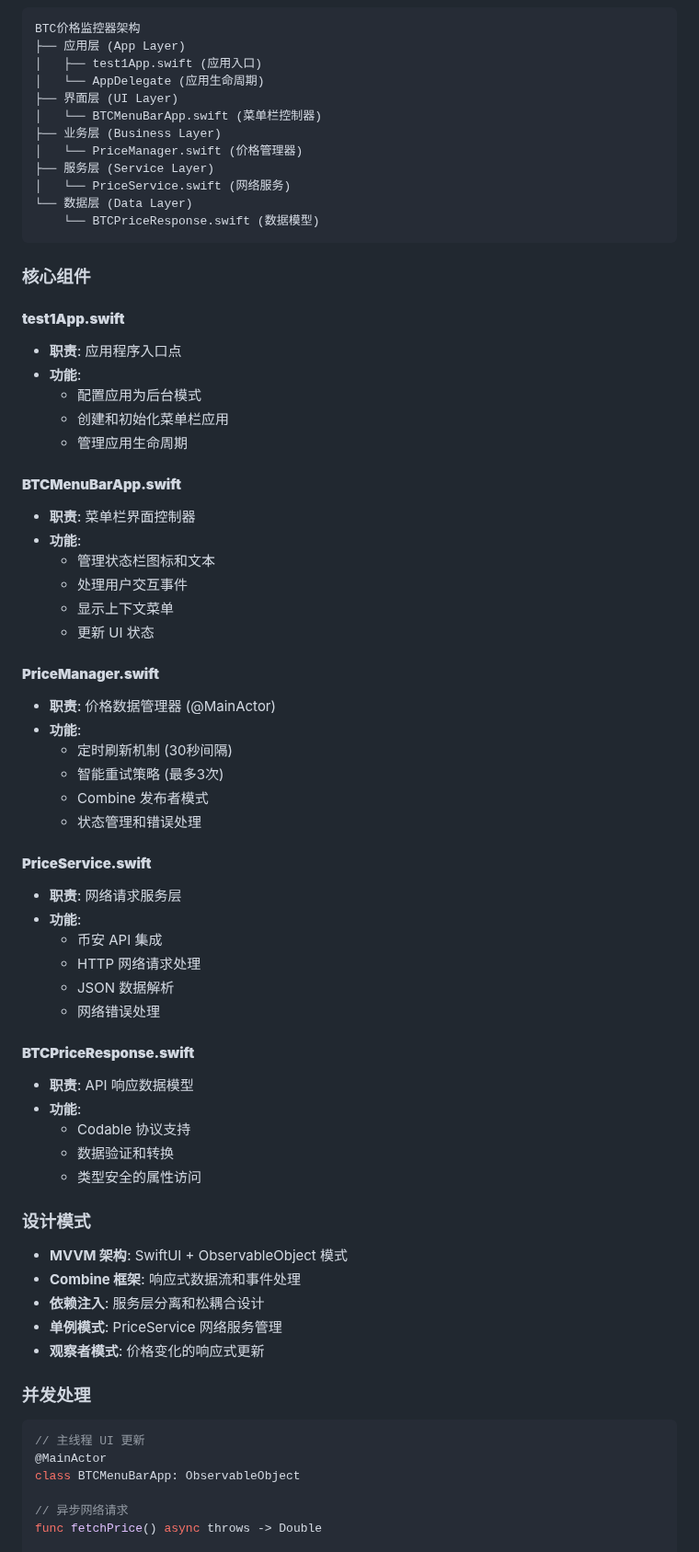
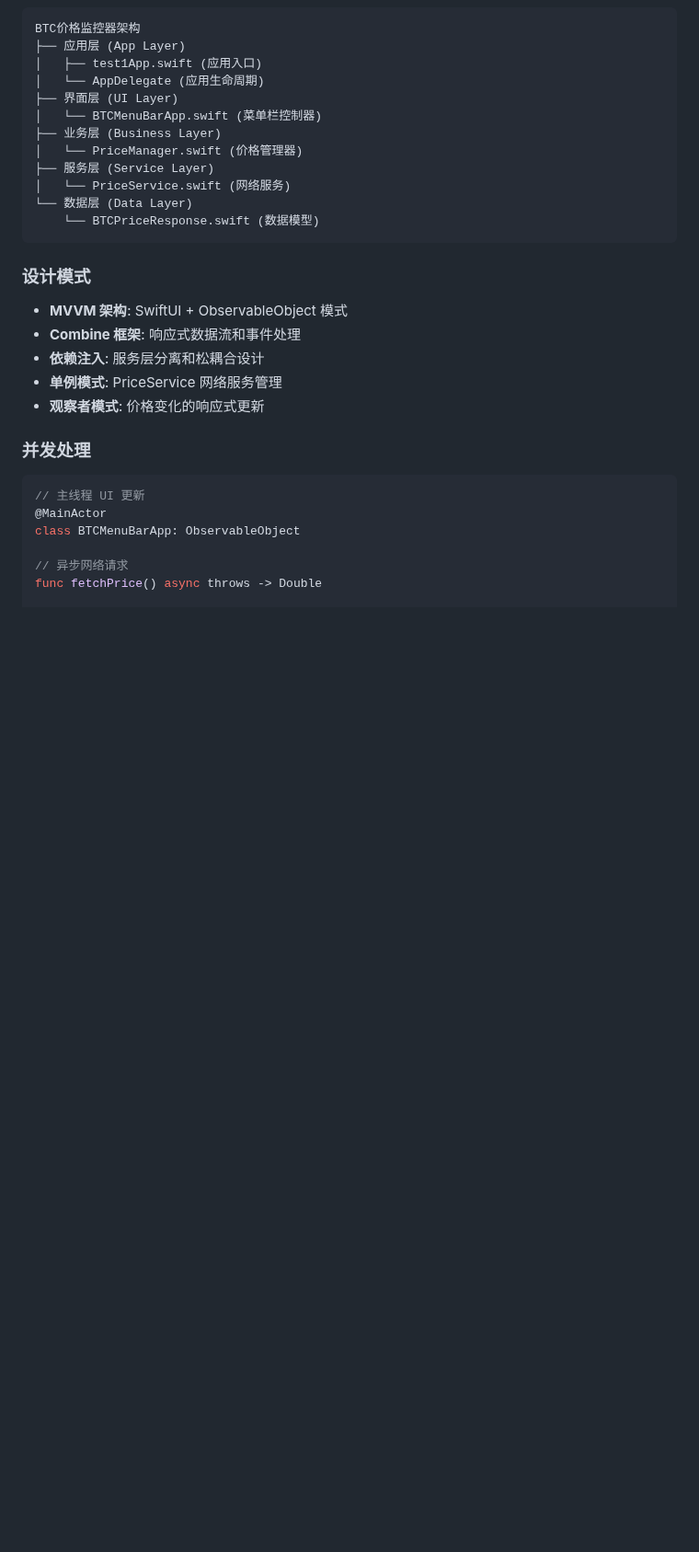
Before and after one commit to jiayouzl/Bitcoin-Monitoring, a Markdown page: README.md, the part around one of its changes. Shown at 92% size. Drawn GitHub-style; blank space fills up the shorter version.

````diff
--- a/README.md
+++ b/README.md
@@ -131,46 +137,6 @@ BTC价格监控器架构
     └── BTCPriceResponse.swift (数据模型)
 ```
 
-### 核心组件
-
-#### **test1App.swift**
-- **职责**: 应用程序入口点
-- **功能**:
-  - 配置应用为后台模式
-  - 创建和初始化菜单栏应用
-  - 管理应用生命周期
-
-#### **BTCMenuBarApp.swift**
-- **职责**: 菜单栏界面控制器
-- **功能**:
-  - 管理状态栏图标和文本
-  - 处理用户交互事件
-  - 显示上下文菜单
-  - 更新 UI 状态
-
-#### **PriceManager.swift**
-- **职责**: 价格数据管理器 (@MainActor)
-- **功能**:
-  - 定时刷新机制 (30秒间隔)
-  - 智能重试策略 (最多3次)
-  - Combine 发布者模式
-  - 状态管理和错误处理
-
-#### **PriceService.swift**
-- **职责**: 网络请求服务层
-- **功能**:
-  - 币安 API 集成
-  - HTTP 网络请求处理
-  - JSON 数据解析
-  - 网络错误处理
-
-#### **BTCPriceResponse.swift**
-- **职责**: API 响应数据模型
-- **功能**:
-  - Codable 协议支持
-  - 数据验证和转换
-  - 类型安全的属性访问
-
 ### 设计模式
 
 - **MVVM 架构**: SwiftUI + ObservableObject 模式
````
Also changed, not shown: other parts of README.md (+32 -9 lines), assets/iShot_2025-10-29_14.33.17.png (deleted), assets/pingtu-1761743534819@700×299.jpg (added), 2 other files.
